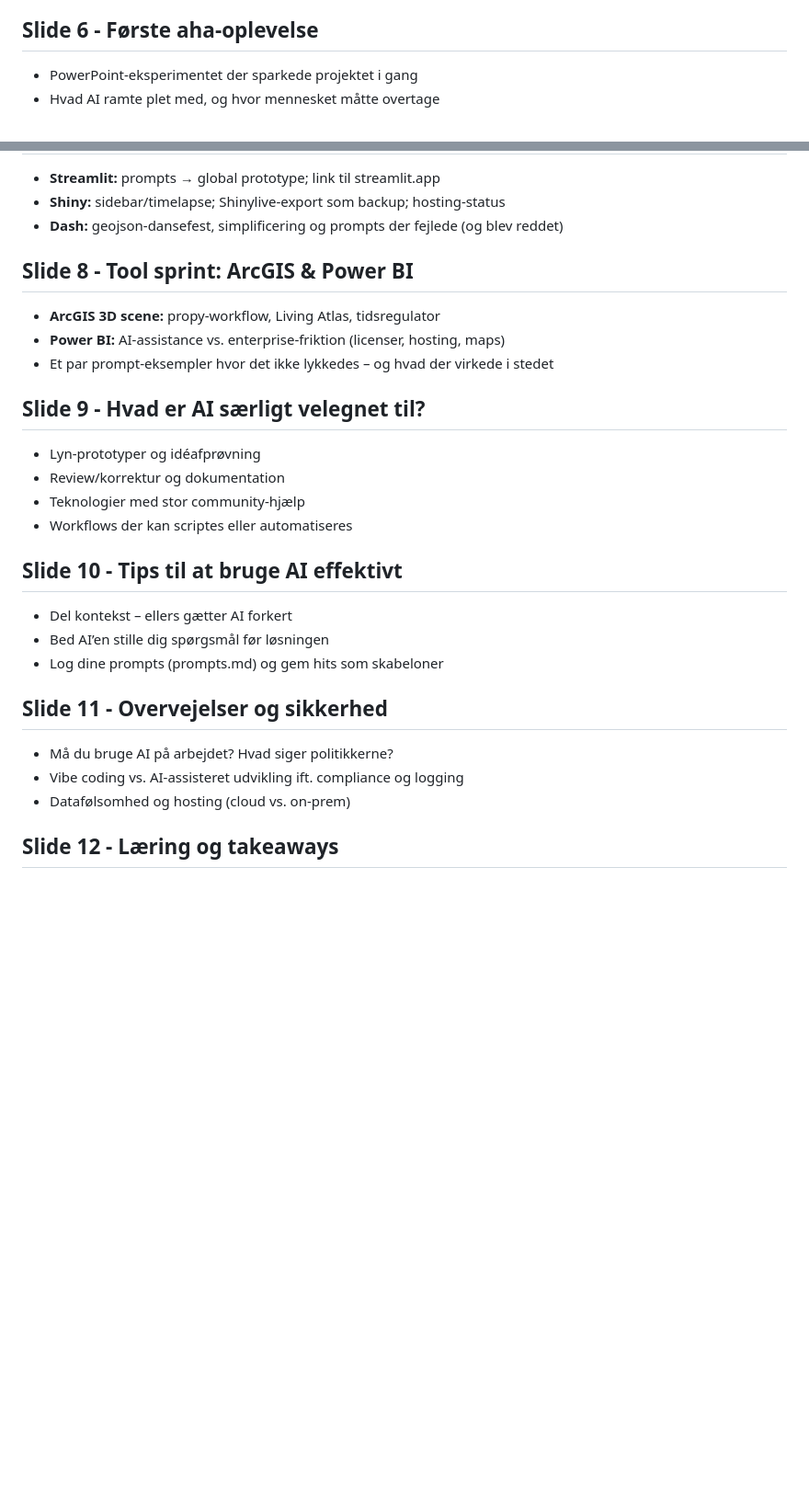
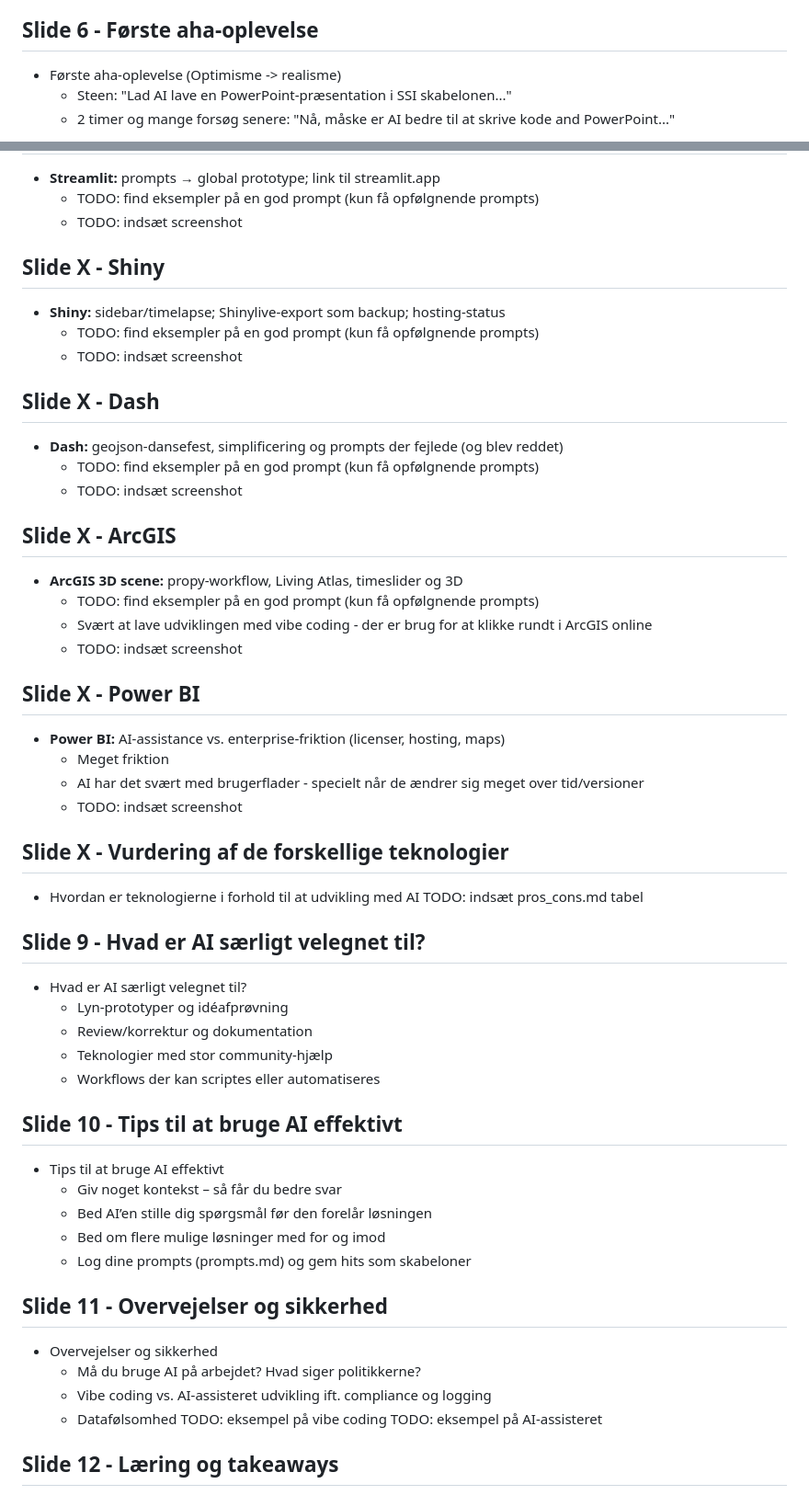
Before and after one commit to steenhulthin/vibe-coding-kortdage-2025, a Markdown page: praesentation.md, 2 parts joined by grey strips. Shown: that part at 92% size. GitHub-like rendering; blank space fills up the shorter version.

Commit message:
tilføj yderligere præsentation

```diff
--- a/praesentation.md
+++ b/praesentation.md
@@ -39,6 +39,7 @@
     - Hav det sjovt
 
 ## Slide 6 - Første aha-oplevelse
-- PowerPoint-eksperimentet der sparkede projektet i gang
-- Hvad AI ramte plet med, og hvor mennesket måtte overtage
+- Første aha-oplevelse (Optimisme -> realisme)
+    - Steen: "Lad AI lave en PowerPoint-præsentation i SSI skabelonen..."
+    - 2 timer og mange forsøg senere: "Nå, måske er AI bedre til at skrive kode and PowerPoint..."
 
@@ -46,27 +49,54 @@
 - **Streamlit:** prompts → global prototype; link til streamlit.app
+    - TODO: find eksempler på en god prompt (kun få opfølgnende prompts)
+    - TODO: indsæt screenshot
+
+## Slide X - Shiny
 - **Shiny:** sidebar/timelapse; Shinylive-export som backup; hosting-status
+    - TODO: find eksempler på en god prompt (kun få opfølgnende prompts)
+    - TODO: indsæt screenshot
+
+## Slide X - Dash
 - **Dash:** geojson-dansefest, simplificering og prompts der fejlede (og blev reddet)
+    - TODO: find eksempler på en god prompt (kun få opfølgnende prompts)
+    - TODO: indsæt screenshot
 
-## Slide 8 - Tool sprint: ArcGIS & Power BI
-- **ArcGIS 3D scene:** propy-workflow, Living Atlas, tidsregulator
+## Slide X - ArcGIS
+- **ArcGIS 3D scene:** propy-workflow, Living Atlas, timeslider og 3D
+    - TODO: find eksempler på en god prompt (kun få opfølgnende prompts)
+    - Svært at lave udviklingen med vibe coding - der er brug for at klikke rundt i ArcGIS online
+    - TODO: indsæt screenshot
+
+## Slide X - Power BI
 - **Power BI:** AI-assistance vs. enterprise-friktion (licenser, hosting, maps)
-- Et par prompt-eksempler hvor det ikke lykkedes – og hvad der virkede i stedet
+    - Meget friktion
+    - AI har det svært med brugerflader - specielt når de ændrer sig meget over tid/versioner
+    - TODO: indsæt screenshot
+
+## Slide X - Vurdering af de forskellige teknologier
+- Hvordan er teknologierne i forhold til at udvikling med AI
+    TODO: indsæt pros_cons.md tabel
 
 ## Slide 9 - Hvad er AI særligt velegnet til?
-- Lyn-prototyper og idéafprøvning
-- Review/korrektur og dokumentation
-- Teknologier med stor community-hjælp
-- Workflows der kan scriptes eller automatiseres
+- Hvad er AI særligt velegnet til?
+    - Lyn-prototyper og idéafprøvning
+    - Review/korrektur og dokumentation
+    - Teknologier med stor community-hjælp
+    - Workflows der kan scriptes eller automatiseres
 
 ## Slide 10 - Tips til at bruge AI effektivt
-- Del kontekst – ellers gætter AI forkert
-- Bed AI’en stille dig spørgsmål før løsningen
-- Log dine prompts (prompts.md) og gem hits som skabeloner
+- Tips til at bruge AI effektivt
+    - Giv noget kontekst – så får du bedre svar
+    - Bed AI’en stille dig spørgsmål før den forelår løsningen
+    - Bed om flere mulige løsninger med for og imod
+    - Log dine prompts (prompts.md) og gem hits som skabeloner
 
 ## Slide 11 - Overvejelser og sikkerhed
-- Må du bruge AI på arbejdet? Hvad siger politikkerne?
-- Vibe coding vs. AI-assisteret udvikling ift. compliance og logging
-- Datafølsomhed og hosting (cloud vs. on-prem)
+- Overvejelser og sikkerhed
+    - Må du bruge AI på arbejdet? Hvad siger politikkerne?
+    - Vibe coding vs. AI-assisteret udvikling ift. compliance og logging
+    - Datafølsomhed
+    TODO: eksempel på vibe coding
+    TODO: eksempel på AI-assisteret
 
 ## Slide 12 - Læring og takeaways
 - Hvor gav AI størst værdi, og hvornår spildte vi tiden?
```
Also changed, not shown: other parts of praesentation.md (+3 -1 lines), assests_praesentation/praesentationsskabelon.png (added), assests_praesentation/praesentationsskabelon_med_ai_indhold.png (added).
